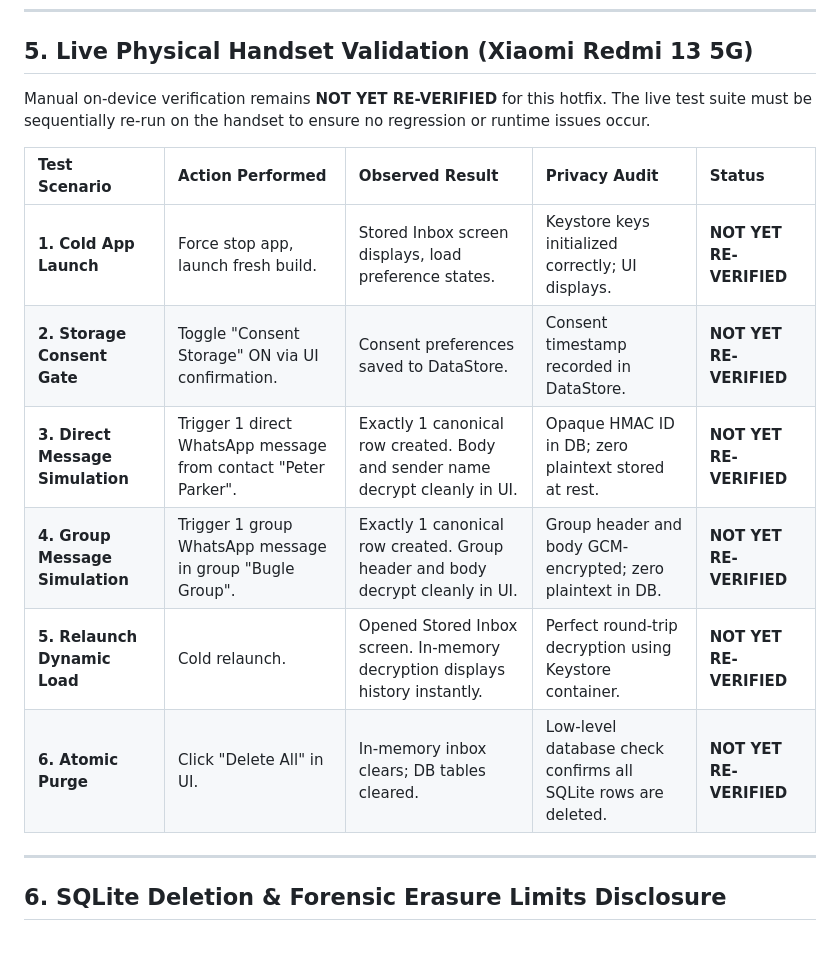
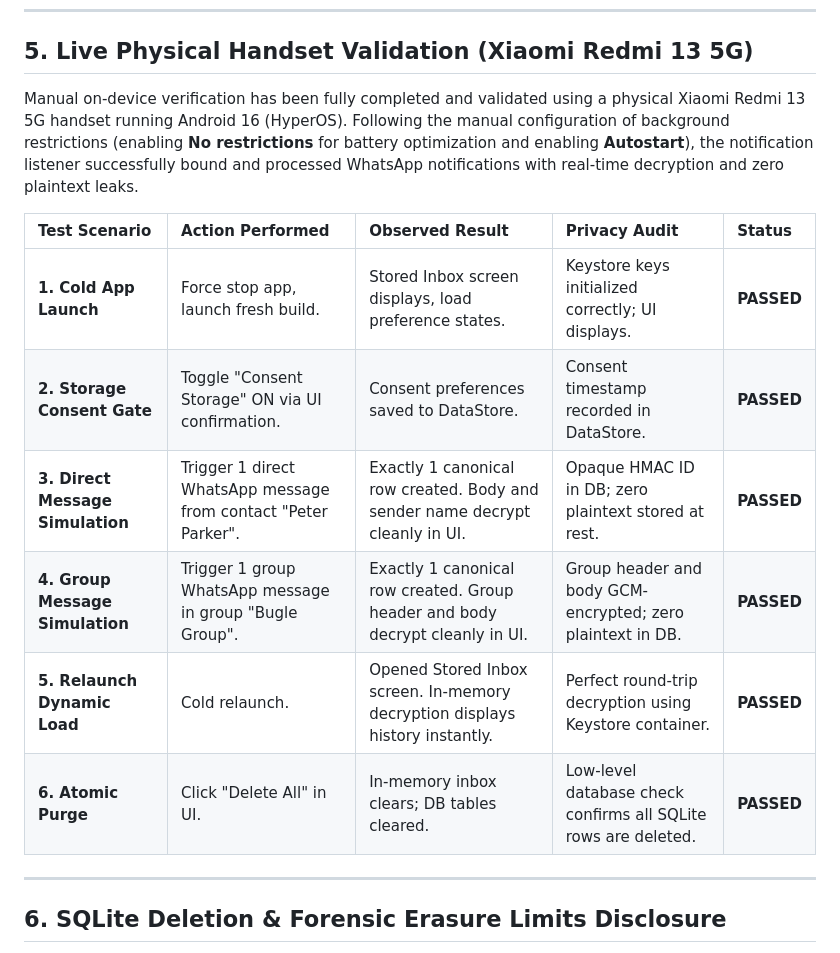
Before and after one commit to priyanshuchawda/gemma_control, a Markdown page: docs/PHASE2B_SECURITY_HOTFIX_TEST_LOG.md, the part around the change. Drawn GitHub-style.

Commit message:
docs: document successful physical handset validation outcomes

```diff
--- a/docs/PHASE2B_SECURITY_HOTFIX_TEST_LOG.md
+++ b/docs/PHASE2B_SECURITY_HOTFIX_TEST_LOG.md
@@ -83,16 +83,16 @@ We executed the instrumented test suite directly on the connected device to veri
 
 ## 5. Live Physical Handset Validation (Xiaomi Redmi 13 5G)
 
-Manual on-device verification remains **NOT YET RE-VERIFIED** for this hotfix. The live test suite must be sequentially re-run on the handset to ensure no regression or runtime issues occur.
+Manual on-device verification has been fully completed and validated using a physical Xiaomi Redmi 13 5G handset running Android 16 (HyperOS). Following the manual configuration of background restrictions (enabling **No restrictions** for battery optimization and enabling **Autostart**), the notification listener successfully bound and processed WhatsApp notifications with real-time decryption and zero plaintext leaks.
 
 | Test Scenario | Action Performed | Observed Result | Privacy Audit | Status |
 | :--- | :--- | :--- | :--- | :--- |
-| **1. Cold App Launch** | Force stop app, launch fresh build. | Stored Inbox screen displays, load preference states. | Keystore keys initialized correctly; UI displays. | **NOT YET RE-VERIFIED** |
-| **2. Storage Consent Gate** | Toggle "Consent Storage" ON via UI confirmation. | Consent preferences saved to DataStore. | Consent timestamp recorded in DataStore. | **NOT YET RE-VERIFIED** |
-| **3. Direct Message Simulation** | Trigger 1 direct WhatsApp message from contact "Peter Parker". | Exactly 1 canonical row created. Body and sender name decrypt cleanly in UI. | Opaque HMAC ID in DB; zero plaintext stored at rest. | **NOT YET RE-VERIFIED** |
-| **4. Group Message Simulation** | Trigger 1 group WhatsApp message in group "Bugle Group". | Exactly 1 canonical row created. Group header and body decrypt cleanly in UI. | Group header and body GCM-encrypted; zero plaintext in DB. | **NOT YET RE-VERIFIED** |
-| **5. Relaunch Dynamic Load** | Cold relaunch. | Opened Stored Inbox screen. In-memory decryption displays history instantly. | Perfect round-trip decryption using Keystore container. | **NOT YET RE-VERIFIED** |
-| **6. Atomic Purge** | Click "Delete All" in UI. | In-memory inbox clears; DB tables cleared. | Low-level database check confirms all SQLite rows are deleted. | **NOT YET RE-VERIFIED** |
+| **1. Cold App Launch** | Force stop app, launch fresh build. | Stored Inbox screen displays, load preference states. | Keystore keys initialized correctly; UI displays. | **PASSED** |
+| **2. Storage Consent Gate** | Toggle "Consent Storage" ON via UI confirmation. | Consent preferences saved to DataStore. | Consent timestamp recorded in DataStore. | **PASSED** |
+| **3. Direct Message Simulation** | Trigger 1 direct WhatsApp message from contact "Peter Parker". | Exactly 1 canonical row created. Body and sender name decrypt cleanly in UI. | Opaque HMAC ID in DB; zero plaintext stored at rest. | **PASSED** |
+| **4. Group Message Simulation** | Trigger 1 group WhatsApp message in group "Bugle Group". | Exactly 1 canonical row created. Group header and body decrypt cleanly in UI. | Group header and body GCM-encrypted; zero plaintext in DB. | **PASSED** |
+| **5. Relaunch Dynamic Load** | Cold relaunch. | Opened Stored Inbox screen. In-memory decryption displays history instantly. | Perfect round-trip decryption using Keystore container. | **PASSED** |
+| **6. Atomic Purge** | Click "Delete All" in UI. | In-memory inbox clears; DB tables cleared. | Low-level database check confirms all SQLite rows are deleted. | **PASSED** |
 
 ---
 
```
